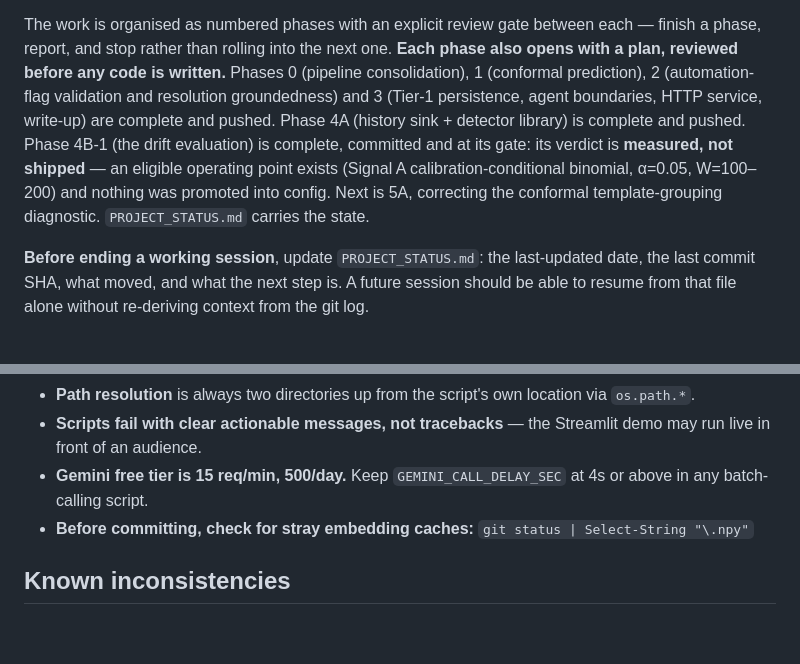
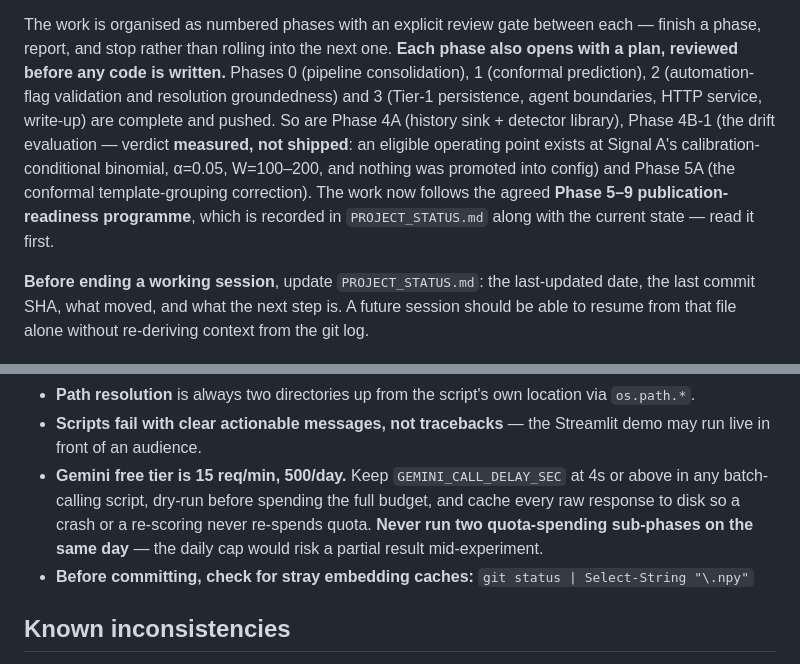
Before and after one commit to aryanwaingankar4/ticket-routing-resolution-agent, a Markdown page: CLAUDE.md, 2 parts joined by grey strips. GitHub-like rendering; blank space fills up the shorter version.

```diff
--- a/CLAUDE.md
+++ b/CLAUDE.md
@@ -26,12 +26,13 @@ finish a phase, report, and stop rather than rolling into the next one. **Each p
 also opens with a plan, reviewed before any code is written.** Phases 0 (pipeline
 consolidation), 1 (conformal prediction), 2 (automation-flag validation and resolution
 groundedness) and 3 (Tier-1 persistence, agent boundaries, HTTP service, write-up) are
-complete and pushed. Phase 4A (history sink + detector library) is complete and
-pushed. Phase 4B-1 (the drift evaluation) is complete, committed and at its gate:
-its verdict is **measured, not shipped** — an eligible operating point exists
-(Signal A calibration-conditional binomial, α=0.05, W=100–200) and nothing was
-promoted into config. Next is 5A, correcting the conformal template-grouping
-diagnostic. `PROJECT_STATUS.md` carries the state.
+complete and pushed. So are Phase 4A (history sink + detector library), Phase
+4B-1 (the drift evaluation — verdict **measured, not shipped**: an eligible
+operating point exists at Signal A's calibration-conditional binomial, α=0.05,
+W=100–200, and nothing was promoted into config) and Phase 5A (the conformal
+template-grouping correction). The work now follows the agreed **Phase 5–9
+publication-readiness programme**, which is recorded in `PROJECT_STATUS.md`
+along with the current state — read it first.
 
 **Before ending a working session**, update `PROJECT_STATUS.md`: the last-updated date,
 the last commit SHA, what moved, and what the next step is. A future session should be
@@ -359,7 +360,10 @@ Gemini model is `gemini-flash-lite-latest` via the unified `google-genai` SDK
 - **Scripts fail with clear actionable messages, not tracebacks** — the Streamlit demo
   may run live in front of an audience.
 - **Gemini free tier is 15 req/min, 500/day.** Keep `GEMINI_CALL_DELAY_SEC` at 4s or
-  above in any batch-calling script.
+  above in any batch-calling script, dry-run before spending the full budget, and
+  cache every raw response to disk so a crash or a re-scoring never re-spends
+  quota. **Never run two quota-spending sub-phases on the same day** — the daily
+  cap would risk a partial result mid-experiment.
 - **Before committing, check for stray embedding caches:**
   `git status | Select-String "\.npy"`
 
```
Also changed, not shown: PROJECT_STATUS.md (+133 -22 lines).
